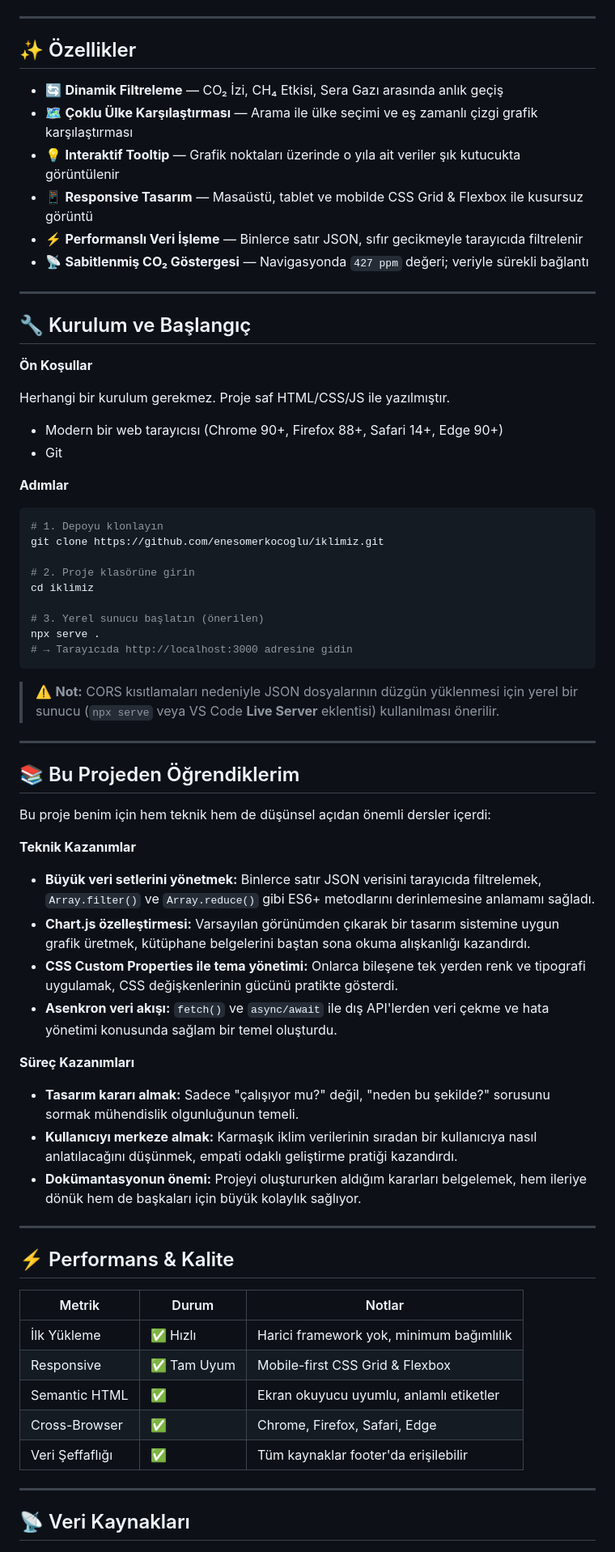
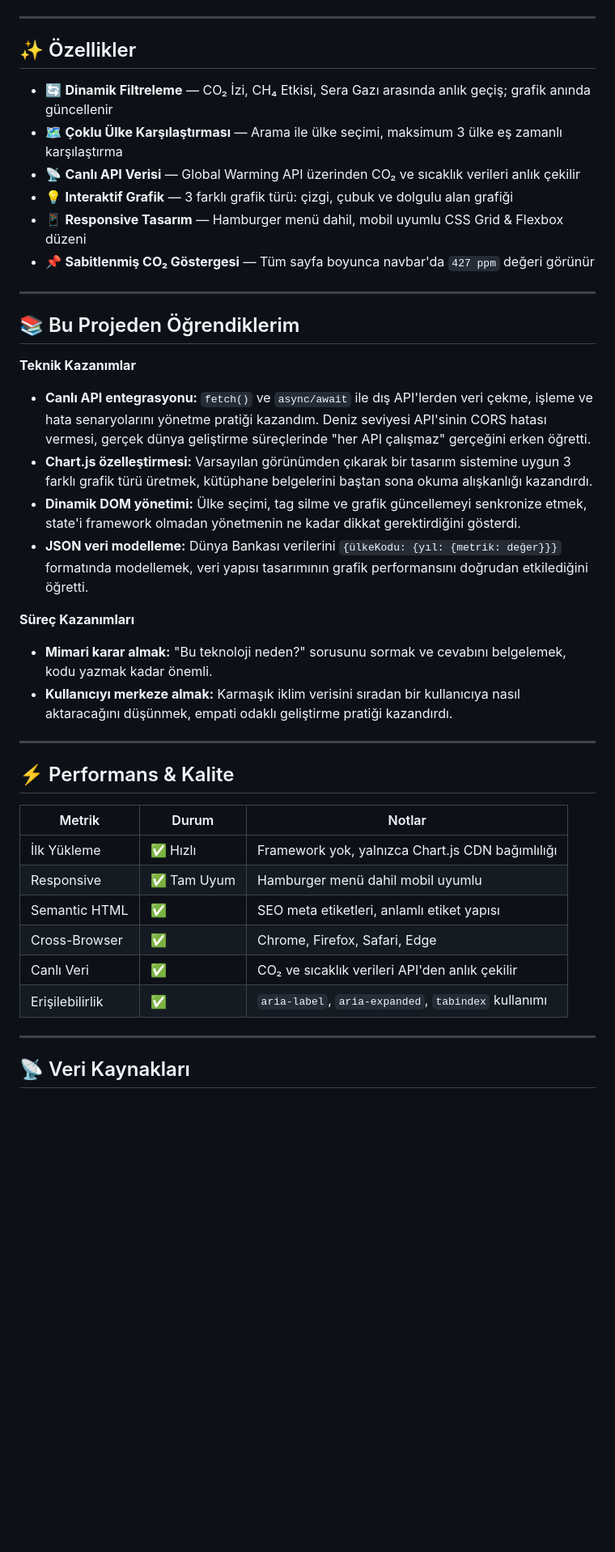
Before and after one commit to enesomerkocoglu/iklimiz, a Markdown page: README.md, the part around one of its changes. Shown at 81% size. GitHub-like rendering; blank space fills up the shorter version.

Commit message:
iklimiz reademe

````diff
--- a/README.md
+++ b/README.md
@@ -136,55 +96,26 @@ iklimiz/
 
 ## ✨ Özellikler
 
-- 🔄 **Dinamik Filtreleme** — CO₂ İzi, CH₄ Etkisi, Sera Gazı arasında anlık geçiş
-- 🗺️ **Çoklu Ülke Karşılaştırması** — Arama ile ülke seçimi ve eş zamanlı çizgi grafik karşılaştırması
-- 💡 **Interaktif Tooltip** — Grafik noktaları üzerinde o yıla ait veriler şık kutucukta görüntülenir
-- 📱 **Responsive Tasarım** — Masaüstü, tablet ve mobilde CSS Grid & Flexbox ile kusursuz görüntü
-- ⚡ **Performanslı Veri İşleme** — Binlerce satır JSON, sıfır gecikmeyle tarayıcıda filtrelenir
-- 📡 **Sabitlenmiş CO₂ Göstergesi** — Navigasyonda `427 ppm` değeri; veriyle sürekli bağlantı
-
----
-
-## 🔧 Kurulum ve Başlangıç
-
-**Ön Koşullar**
-
-Herhangi bir kurulum gerekmez. Proje saf HTML/CSS/JS ile yazılmıştır.
-- Modern bir web tarayıcısı (Chrome 90+, Firefox 88+, Safari 14+, Edge 90+)
-- Git
-
-**Adımlar**
-
-```bash
-# 1. Depoyu klonlayın
-git clone https://github.com/enesomerkocoglu/iklimiz.git
-
-# 2. Proje klasörüne girin
-cd iklimiz
-
-# 3. Yerel sunucu başlatın (önerilen)
-npx serve .
-# → Tarayıcıda http://localhost:3000 adresine gidin
-```
-
-> ⚠️ **Not:** CORS kısıtlamaları nedeniyle JSON dosyalarının düzgün yüklenmesi için yerel bir sunucu (`npx serve` veya VS Code **Live Server** eklentisi) kullanılması önerilir.
+- 🔄 **Dinamik Filtreleme** — CO₂ İzi, CH₄ Etkisi, Sera Gazı arasında anlık geçiş; grafik anında güncellenir
+- 🗺️ **Çoklu Ülke Karşılaştırması** — Arama ile ülke seçimi, maksimum 3 ülke eş zamanlı karşılaştırma
+- 📡 **Canlı API Verisi** — Global Warming API üzerinden CO₂ ve sıcaklık verileri anlık çekilir
+- 💡 **Interaktif Grafik** — 3 farklı grafik türü: çizgi, çubuk ve dolgulu alan grafiği
+- 📱 **Responsive Tasarım** — Hamburger menü dahil, mobil uyumlu CSS Grid & Flexbox düzeni
+- 📌 **Sabitlenmiş CO₂ Göstergesi** — Tüm sayfa boyunca navbar'da `427 ppm` değeri görünür
 
 ---
 
 ## 📚 Bu Projeden Öğrendiklerim
 
-Bu proje benim için hem teknik hem de düşünsel açıdan önemli dersler içerdi:
-
 **Teknik Kazanımlar**
-- **Büyük veri setlerini yönetmek:** Binlerce satır JSON verisini tarayıcıda filtrelemek, `Array.filter()` ve `Array.reduce()` gibi ES6+ metodlarını derinlemesine anlamamı sağladı.
-- **Chart.js özelleştirmesi:** Varsayılan görünümden çıkarak bir tasarım sistemine uygun grafik üretmek, kütüphane belgelerini baştan sona okuma alışkanlığı kazandırdı.
-- **CSS Custom Properties ile tema yönetimi:** Onlarca bileşene tek yerden renk ve tipografi uygulamak, CSS değişkenlerinin gücünü pratikte gösterdi.
-- **Asenkron veri akışı:** `fetch()` ve `async/await` ile dış API'lerden veri çekme ve hata yönetimi konusunda sağlam bir temel oluşturdu.
+- **Canlı API entegrasyonu:** `fetch()` ve `async/await` ile dış API'lerden veri çekme, işleme ve hata senaryolarını yönetme pratiği kazandım. Deniz seviyesi API'sinin CORS hatası vermesi, gerçek dünya geliştirme süreçlerinde "her API çalışmaz" gerçeğini erken öğretti.
+- **Chart.js özelleştirmesi:** Varsayılan görünümden çıkarak bir tasarım sistemine uygun 3 farklı grafik türü üretmek, kütüphane belgelerini baştan sona okuma alışkanlığı kazandırdı.
+- **Dinamik DOM yönetimi:** Ülke seçimi, tag silme ve grafik güncellemeyi senkronize etmek, state'i framework olmadan yönetmenin ne kadar dikkat gerektirdiğini gösterdi.
+- **JSON veri modelleme:** Dünya Bankası verilerini `{ülkeKodu: {yıl: {metrik: değer}}}` formatında modellemek, veri yapısı tasarımının grafik performansını doğrudan etkilediğini öğretti.
 
 **Süreç Kazanımları**
-- **Tasarım kararı almak:** Sadece "çalışıyor mu?" değil, "neden bu şekilde?" sorusunu sormak mühendislik olgunluğunun temeli.
-- **Kullanıcıyı merkeze almak:** Karmaşık iklim verilerinin sıradan bir kullanıcıya nasıl anlatılacağını düşünmek, empati odaklı geliştirme pratiği kazandırdı.
-- **Dokümantasyonun önemi:** Projeyi oluştururken aldığım kararları belgelemek, hem ileriye dönük hem de başkaları için büyük kolaylık sağlıyor.
+- **Mimari karar almak:** "Bu teknoloji neden?" sorusunu sormak ve cevabını belgelemek, kodu yazmak kadar önemli.
+- **Kullanıcıyı merkeze almak:** Karmaşık iklim verisini sıradan bir kullanıcıya nasıl aktaracağını düşünmek, empati odaklı geliştirme pratiği kazandırdı.
 
 ---
 
@@ -192,11 +123,12 @@ Bu proje benim için hem teknik hem de düşünsel açıdan önemli dersler içe
 
 | Metrik | Durum | Notlar |
 |---|---|---|
-| İlk Yükleme | ✅ Hızlı | Harici framework yok, minimum bağımlılık |
-| Responsive | ✅ Tam Uyum | Mobile-first CSS Grid & Flexbox |
-| Semantic HTML | ✅ | Ekran okuyucu uyumlu, anlamlı etiketler |
+| İlk Yükleme | ✅ Hızlı | Framework yok, yalnızca Chart.js CDN bağımlılığı |
+| Responsive | ✅ Tam Uyum | Hamburger menü dahil mobil uyumlu |
+| Semantic HTML | ✅ | SEO meta etiketleri, anlamlı etiket yapısı |
 | Cross-Browser | ✅ | Chrome, Firefox, Safari, Edge |
-| Veri Şeffaflığı | ✅ | Tüm kaynaklar footer'da erişilebilir |
+| Canlı Veri | ✅ | CO₂ ve sıcaklık verileri API'den anlık çekilir |
+| Erişilebilirlik | ✅ | `aria-label`, `aria-expanded`, `tabindex` kullanımı |
 
 ---
 
````
Also changed, not shown: other parts of README.md (+28 -67 lines).
